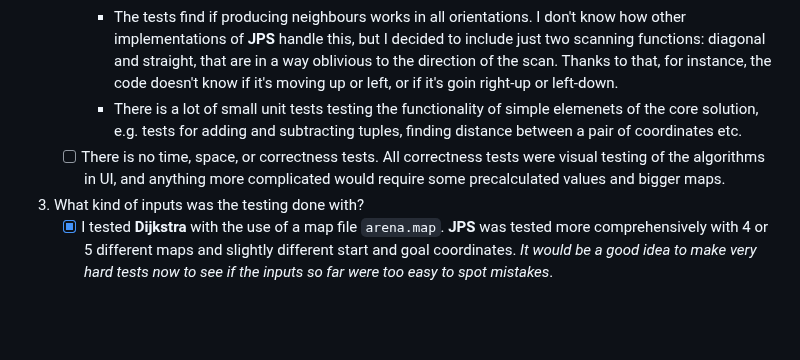
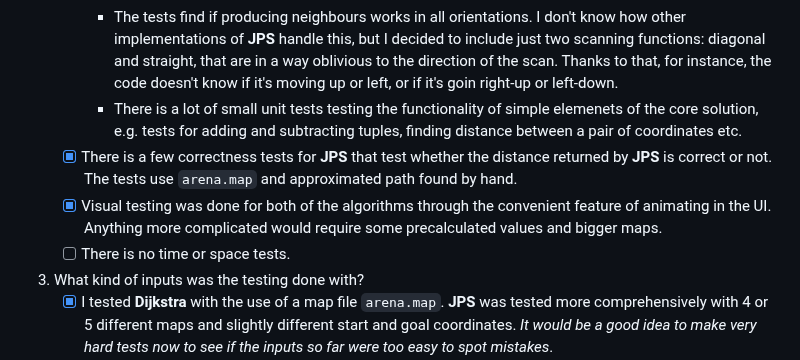
Before and after one commit to jakubgrad/Aineopintojen-harjoitusty-Algoritmit-ja-teko-ly-, a Markdown page: documentation/testing document.md, the part around the change. Rendered like a GitHub page; blank space fills up the shorter version.

Commit message:
Added correctness tests:

```diff
--- a/documentation/testing document.md
+++ b/documentation/testing document.md
@@ -9,7 +9,9 @@
      - The tests find if correct nodes are added initially to the open set <br />
      - The tests find if producing neighbours works in all orientations. I don't know how other implementations of **JPS** handle this, but I decided to include just two scanning functions: diagonal and straight, that are in a way oblivious to the direction of the scan. Thanks to that, for instance, the code doesn't know if it's moving up or left, or if it's goin right-up or left-down.<br />
      - There is a lot of small unit tests testing the functionality of simple elemenets of the core solution, e.g. tests for adding and subtracting tuples, finding distance between a pair of coordinates etc. <br />
-   - [ ] There is no time, space, or correctness tests. All correctness tests were visual testing of the algorithms in UI, and anything more complicated would require some precalculated values and bigger maps.<br />
+   - [x] There is a few correctness tests for **JPS** that test whether the distance returned by **JPS** is correct or not. The tests use `arena.map` and approximated path found by hand.
+   - [x] Visual testing was done for both of the algorithms through the convenient feature of animating in the UI. Anything more complicated would require some precalculated values and bigger maps.<br />
+   - [ ] There is no time or space tests.
 3. What kind of inputs was the testing done with? <br />
    - [x] I tested **Dijkstra** with the use of a map file `arena.map`. **JPS** was tested more comprehensively with 4 or 5 different maps and slightly different start and goal coordinates. *It would be a good idea to make very hard tests now to see if the inputs so far were too easy to spot mistakes*.  <br />
    - Most of the tests were designed to test **JPS** since I found it much more complicated to work out. Also, visually confirming that **JPS** works is much harder, since it requires recreating a path in the visualization. The **Dijkstra** code that I've written simply marks some nodes as visited until all of the available ones are. As unit testing goes, the inputs target mostly specific parts of the code, so there is no such thing as a performance or correctness tests yet. The tests include checking if:
```
